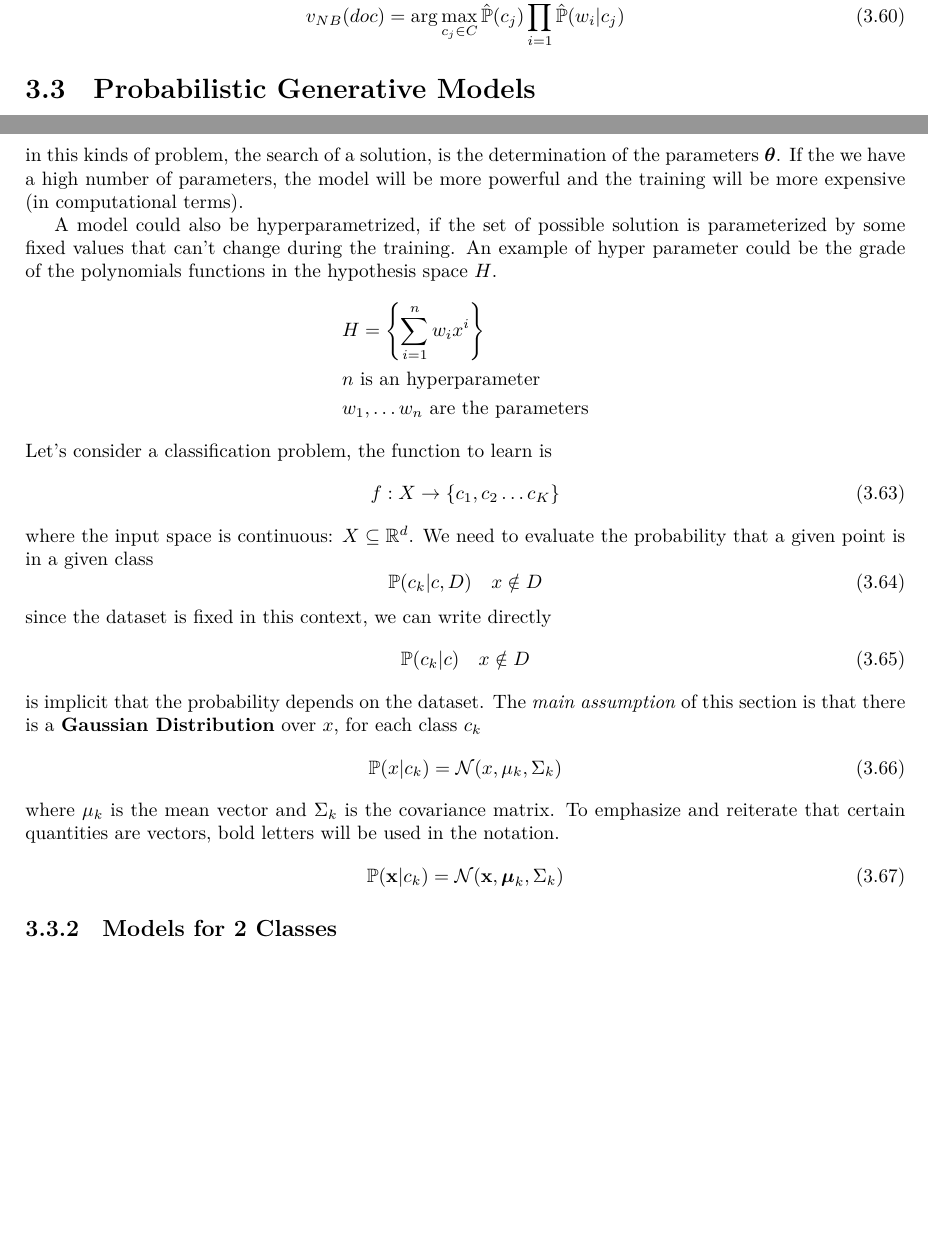
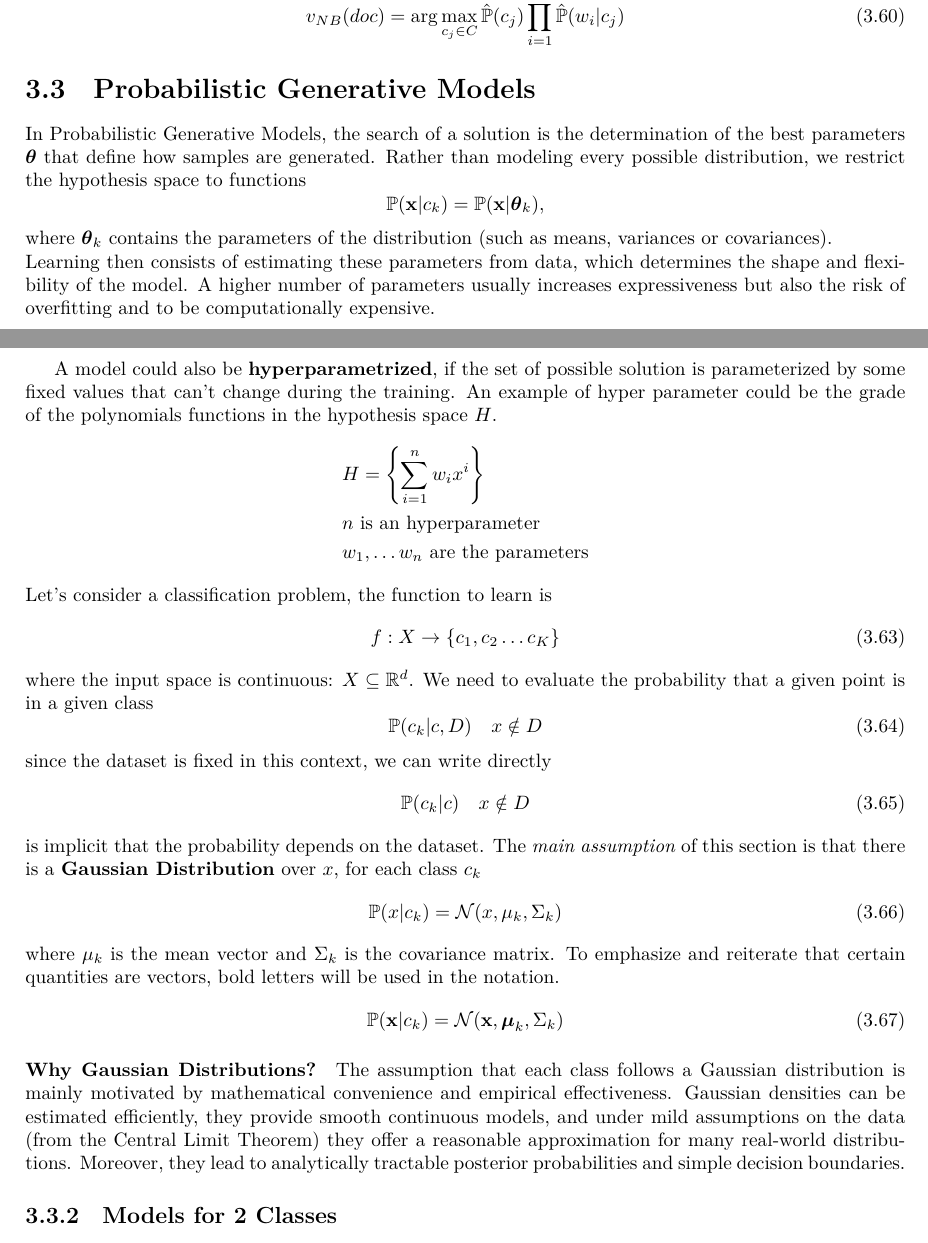
Before and after one commit to ClaudioLoriga/AIRO_LATEX_INTEGRATION, a LaTeX thesis (ML/MachineLearning.tex): two parts of pages 36 and 37 of 44, joined at a grey line, cut so that both start at the same text, the shorter picture padded with empty space. Compiled offline with XeLaTeX.

Commit message:
first part of integration to PGM

```diff
--- a/ML/MachineLearning.tex
+++ b/ML/MachineLearning.tex
@@ -1747,4 +1747,14 @@ The algorithm \ref{alg:text_classifier} describes the methods that estimate the
 After we got the probabilities $\hat\Prob$, we classify a new document $doc=w_1\dots w_{m}$ as follows\begin{equation}
 	v_{NB}(doc)=\arg\max_{c_j\in C}\hat\Prob(c_j)\prod_{i=1}^{m}\hat\Prob(w_i|c_j)
 \end{equation}
+
 \section{Probabilistic Generative Models}
+In Probabilistic Generative Models, the search of a solution is the determination of the best parameters $\btheta$ that define how samples are generated.
+Rather than modeling every possible distribution, we restrict the hypothesis space to functions
+\[
+\Prob(\mathbf x|c_k) = \Prob(\mathbf x|\btheta_k),
+\]
+where $\btheta_k$ contains the parameters of the distribution (such as means, variances or covariances).
+\newline
+Learning then consists of estimating these parameters from data, which determines the shape and flexibility of the model.
+A higher number of parameters usually increases expressiveness but also the risk of overfitting and to be computationally expensive.
@@ -1758,9 +1770,9 @@ we have a parametrized hypothesis space if, the set of all possible solutions $H
 where $x\in X$ and $\btheta$ is the parameters of the function, an example is\begin{equation}
 	y(x,\mathbf w)=y(x,(w_1,w_2,w_3,w_4))=\sum_{i=1}^4x^iw_i
 \end{equation}
-in this kinds of problem, the search of a solution, is the determination of the parameters $\btheta$. If the we have a high number of parameters, the model will be more powerful and the training will be more expensive (in computational terms).
-
-A model could also be hyperparametrized, if the set of possible solution is parameterized by some fixed values that can't change during the training. An example of hyper parameter could be the grade of the polynomials functions in the hypothesis space $H$.
+
+\bigskip
+A model could also be \textbf{hyperparametrized}, if the set of possible solution is parameterized by some fixed values that can't change during the training. An example of hyper parameter could be the grade of the polynomials functions in the hypothesis space $H$.
 \begin{align*}
 	 & H=\left\{\sum_{i=1}^nw_ix^i\right\}     \\
 	 & n\text{ is an hyperparameter}           \\
@@ -1775,13 +1787,20 @@ where the input space is continuous: $X\subseteq\R^d$. We need to evaluate the p
 since the dataset is fixed in this context, we can write directly \begin{equation}
 	\Prob(c_k|c) \ \ \ x\notin D
 \end{equation}
-is implicit that the probability depends on the dataset. The \textit{main assumption} of this section is that there is a \textbf{Gaussian Distribution} over $x$, for each class $c_k$\begin{equation}
+is implicit that the probability depends on the dataset. The \textit{main assumption} of this section is that there is a \textbf{Gaussian Distribution} over $x$, for each class $c_k$
+\begin{equation}
 	\Prob(x|c_k)=\mathcal N(x,\mu_k,\Sigma_k)
 \end{equation}
 where $\mu_k$ is the mean vector and $\Sigma_k$ is the covariance matrix. To emphasize and reiterate that certain quantities are vectors, bold letters will be used in the notation.
 \begin{equation}
 	\Prob(\mathbf x|c_k)=\mathcal N(\mathbf  x,\bmu_k,\Sigma_k)
 \end{equation}
+
+\paragraph{Why Gaussian Distributions?}
+The assumption that each class follows a Gaussian distribution is mainly motivated by mathematical convenience and empirical effectiveness.
+Gaussian densities can be estimated efficiently, they provide smooth continuous models, and under mild assumptions on the data (from the Central Limit Theorem) they offer a reasonable approximation for many real-world distributions.
+Moreover, they lead to analytically tractable posterior probabilities and simple decision boundaries.
+
 \subsection{Models for 2 Classes}
 Let's consider the case with two classes
 $$
```
Also changed, not shown: ML/MachineLearning.tex (6 more changed lines).
